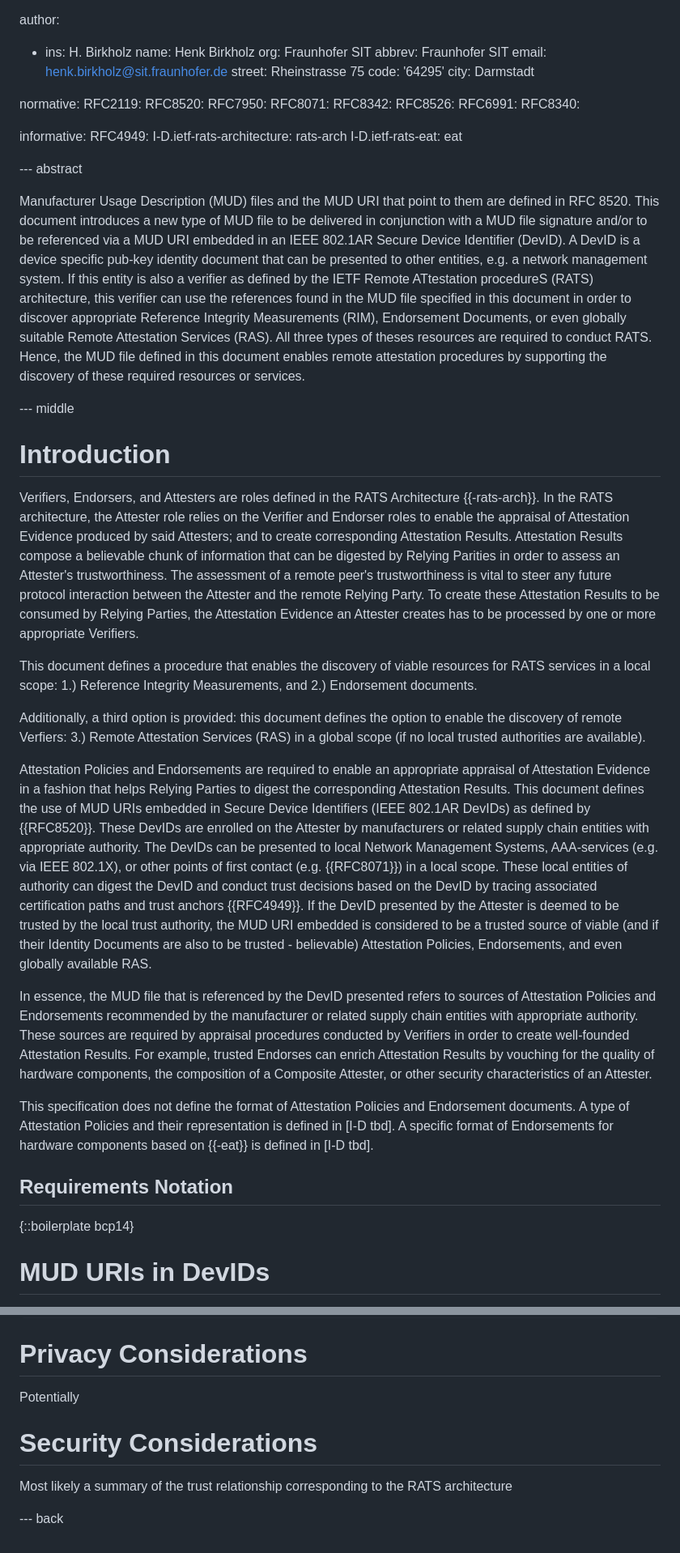
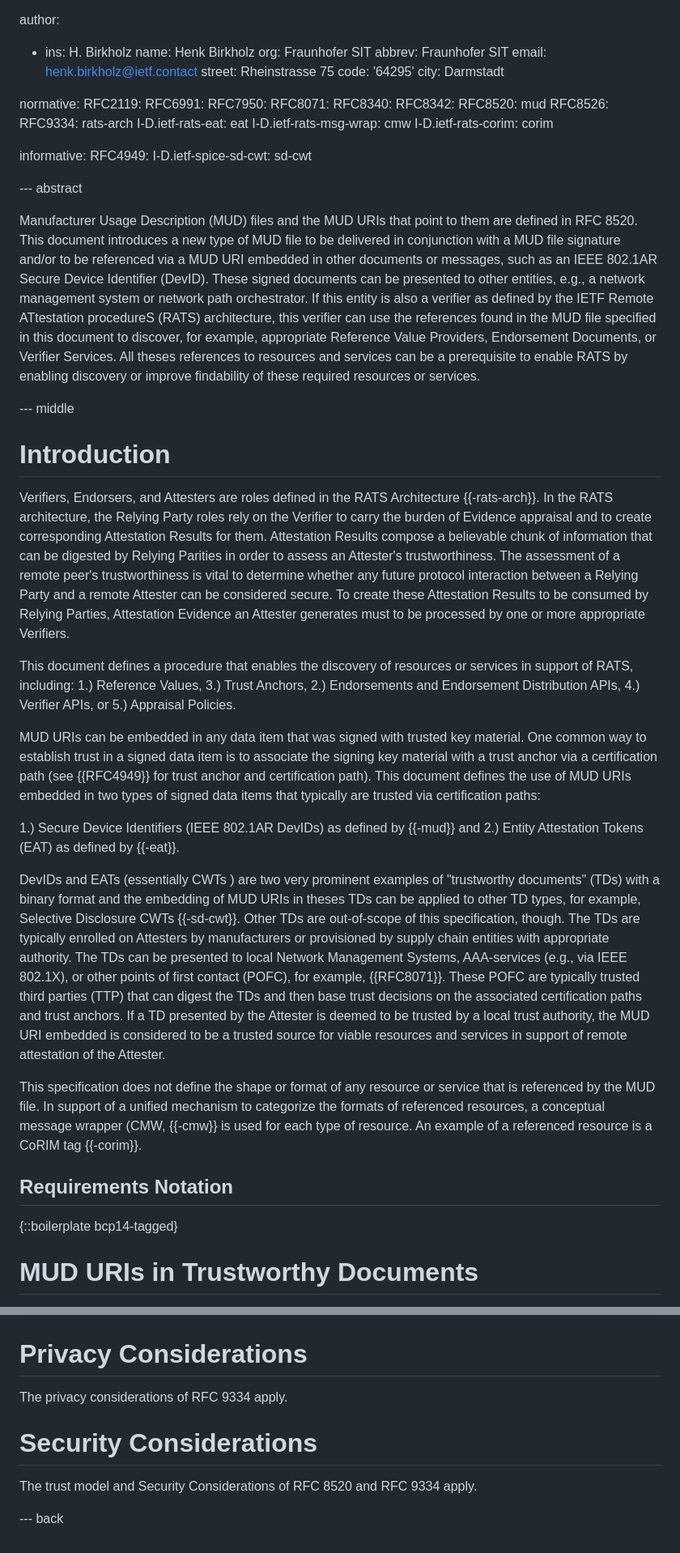
Before and after one commit to ietf-rats/draft-birkholz-rats-mud, a Markdown page: draft-birkholz-rats-mud.md, 2 parts joined by grey strips. Shown at 81% size. Drawn GitHub-style.

Commit message:
first stab at preperation for WG adoption call (added EAT)

```diff
--- a/draft-birkholz-rats-mud.md
+++ b/draft-birkholz-rats-mud.md
@@ -18,52 +18,59 @@ author:
   name: Henk Birkholz
   org: Fraunhofer SIT
   abbrev: Fraunhofer SIT
-  email: henk.birkholz@sit.fraunhofer.de
+  email: henk.birkholz@ietf.contact
   street: Rheinstrasse 75
   code: '64295'
   city: Darmstadt
 
 normative:
   RFC2119:
-  RFC8520:
+  RFC6991:
   RFC7950:
   RFC8071:
+  RFC8340:
   RFC8342:
+  RFC8520: mud
   RFC8526:
-  RFC6991:
-  RFC8340:
+  RFC9334: rats-arch
+  I-D.ietf-rats-eat: eat
+  I-D.ietf-rats-msg-wrap: cmw
+  I-D.ietf-rats-corim: corim
 
 informative:
   RFC4949:
-  I-D.ietf-rats-architecture: rats-arch
-  I-D.ietf-rats-eat: eat
+  I-D.ietf-spice-sd-cwt: sd-cwt
 
 --- abstract
 
-Manufacturer Usage Description (MUD) files and the MUD URI that point to them are defined in RFC 8520. This document introduces a new type of MUD file to be delivered in conjunction with a MUD file signature and/or to be referenced via a MUD URI embedded in an IEEE 802.1AR Secure Device Identifier (DevID). A DevID is a device specific pub-key identity document that can be presented to other entities, e.g. a network management system. If this entity is also a verifier as defined by the IETF Remote ATtestation procedureS (RATS) architecture, this verifier can use the references found in the MUD file specified in this document in order to discover appropriate Reference Integrity Measurements (RIM), Endorsement Documents, or even globally suitable Remote Attestation Services (RAS). All three types of theses resources are required to conduct RATS. Hence, the MUD file defined in this document enables remote attestation procedures by supporting the discovery of these required resources or services.
+Manufacturer Usage Description (MUD) files and the MUD URIs that point to them are defined in RFC 8520. This document introduces a new type of MUD file to be delivered in conjunction with a MUD file signature and/or to be referenced via a MUD URI embedded in other documents or messages, such as an IEEE 802.1AR Secure Device Identifier (DevID). These signed documents can be presented to other entities, e.g., a network management system or network path orchestrator. If this entity is also a verifier as defined by the IETF Remote ATtestation procedureS (RATS) architecture, this verifier can use the references found in the MUD file specified in this document to discover, for example,  appropriate Reference Value Providers, Endorsement Documents, or Verifier Services. All theses references to resources and services can be a prerequisite to enable RATS by enabling discovery or improve findability of these required resources or services.
 
 --- middle
 
 # Introduction
 
-Verifiers, Endorsers, and Attesters are roles defined in the RATS Architecture {{-rats-arch}}. In the RATS architecture, the Attester role relies on the Verifier and Endorser roles to enable the appraisal of Attestation Evidence produced by said Attesters; and to create corresponding Attestation Results. Attestation Results compose a believable chunk of information that can be digested by Relying Parities in order to assess an Attester's trustworthiness. The assessment of a remote peer's trustworthiness is vital to steer any future protocol interaction between the Attester and the remote Relying Party. To create these Attestation Results to be consumed by Relying Parties, the Attestation Evidence an Attester creates has to be processed by one or more appropriate Verifiers.
+Verifiers, Endorsers, and Attesters are roles defined in the RATS Architecture {{-rats-arch}}. In the RATS architecture, the Relying Party roles rely on the Verifier to carry the burden of Evidence appraisal and to create corresponding Attestation Results for them. Attestation Results compose a believable chunk of information that can be digested by Relying Parities in order to assess an Attester's trustworthiness. The assessment of a remote peer's trustworthiness is vital to determine whether any future protocol interaction between a Relying Party and a remote Attester can be considered secure. To create these Attestation Results to be consumed by Relying Parties, Attestation Evidence an Attester generates must to be processed by one or more appropriate Verifiers.
 
-This document defines a procedure that enables the discovery of viable resources for RATS services in a local scope:
-1.) Reference Integrity Measurements, and
-2.) Endorsement documents.
+This document defines a procedure that enables the discovery of resources or services in support of RATS, including:
+1.) Reference Values,
+3.) Trust Anchors,
+2.) Endorsements and Endorsement Distribution APIs,
+4.) Verifier APIs, or
+5.) Appraisal Policies.
 
-Additionally, a third option is provided: this document defines the option to enable the discovery of remote Verfiers:
-3.) Remote Attestation Services (RAS) in a global scope (if no local trusted authorities are available).
+MUD URIs can be embedded in any data item that was signed with trusted key material. One common way to establish trust in a signed data item is to associate the signing key material with a trust anchor via a certification path (see {{RFC4949}} for trust anchor and certification path).
+This document defines the use of MUD URIs embedded in two types of signed data items that typically are trusted via certification paths:
 
-Attestation Policies and Endorsements are required to enable an appropriate appraisal of Attestation Evidence in a fashion that helps Relying Parties to digest the corresponding Attestation Results. This document defines the use of MUD URIs embedded in Secure Device Identifiers (IEEE 802.1AR DevIDs) as defined by {{RFC8520}}. These DevIDs are enrolled on the Attester by manufacturers or related supply chain entities with appropriate authority. The DevIDs can be presented to local Network Management Systems, AAA-services (e.g. via IEEE 802.1X), or other points of first contact (e.g. {{RFC8071}}) in a local scope. These local entities of authority can digest the DevID and conduct trust decisions based on the DevID by tracing associated certification paths and trust anchors {{RFC4949}}. If the DevID presented by the Attester is deemed to be trusted by the local trust authority, the MUD URI embedded is considered to be a trusted source of viable (and if their Identity Documents are also to be trusted - believable) Attestation Policies, Endorsements, and even globally available RAS.
+1.) Secure Device Identifiers (IEEE 802.1AR DevIDs) as defined by {{-mud}} and
+2.) Entity Attestation Tokens (EAT) as defined by {{-eat}}.
 
-In essence, the MUD file that is referenced by the DevID presented refers to sources of Attestation Policies and Endorsements recommended by the manufacturer or related supply chain entities with appropriate authority. These sources are required by appraisal procedures conducted by Verifiers in order to create well-founded Attestation Results. For example, trusted Endorses can enrich Attestation Results by vouching for the quality of hardware components, the composition of a Composite Attester, or other security characteristics of an Attester.
+DevIDs and EATs (essentially CWTs ) are two very prominent examples of "trustworthy documents" (TDs) with a binary format and the embedding of MUD URIs in theses TDs can be applied to other TD types, for example, Selective Disclosure CWTs {{-sd-cwt}}. Other TDs are out-of-scope of this specification, though. The TDs are typically enrolled on Attesters by manufacturers or provisioned by supply chain entities with appropriate authority. The TDs can be presented to local Network Management Systems, AAA-services (e.g., via IEEE 802.1X), or other points of first contact (POFC), for example, {{RFC8071}}. These POFC are typically trusted third parties (TTP) that can digest the TDs and then base trust decisions on the associated certification paths and trust anchors. If a TD presented by the Attester is deemed to be trusted by a local trust authority, the MUD URI embedded is considered to be a trusted source for viable resources and services in support of remote attestation of the Attester.
 
-This specification does not define the format of Attestation Policies and Endorsement documents. A type of Attestation Policies and their representation is defined in [I-D tbd]. A specific format of Endorsements for hardware components based on {{-eat}} is defined in [I-D tbd].
+This specification does not define the shape or format of any resource or service that is referenced by the MUD file. In support of a unified mechanism to categorize the formats of referenced resources, a conceptual message wrapper (CMW, {{-cmw}} is used for each type of resource. An example of a referenced resource is a CoRIM tag {{-corim}}.
 
 ## Requirements Notation
 
-{::boilerplate bcp14}
+{::boilerplate bcp14-tagged}
 
-# MUD URIs in DevIDs
+# MUD URIs in Trustworthy Documents
 
@@ -110,10 +133,10 @@ This YANG module has normative references to {{RFC6991}} and augments {{RFC8520}
 
 # Privacy Considerations
 
-Potentially
+The privacy considerations of RFC 9334 apply.
 
 # Security Considerations
 
-Most likely a summary of the trust relationship corresponding to the RATS architecture
+The trust model and Security Considerations of RFC 8520 and RFC 9334 apply.
 
 --- back
```
Also changed, not shown: other parts of draft-birkholz-rats-mud.md (+27 -11 lines).
